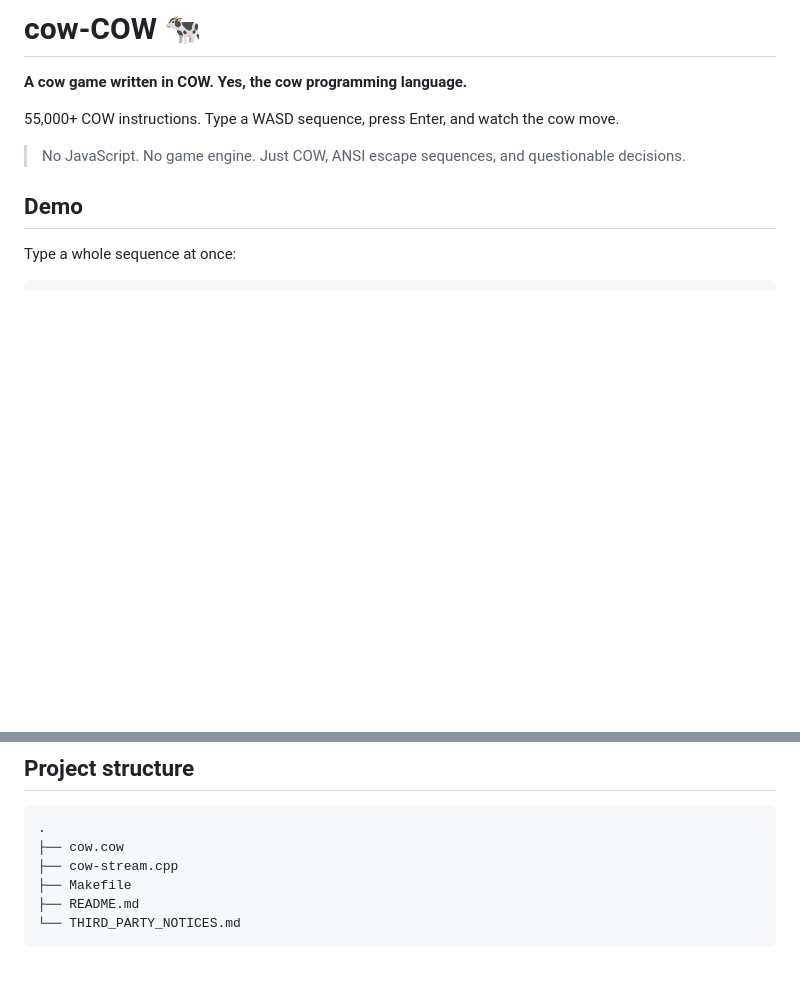
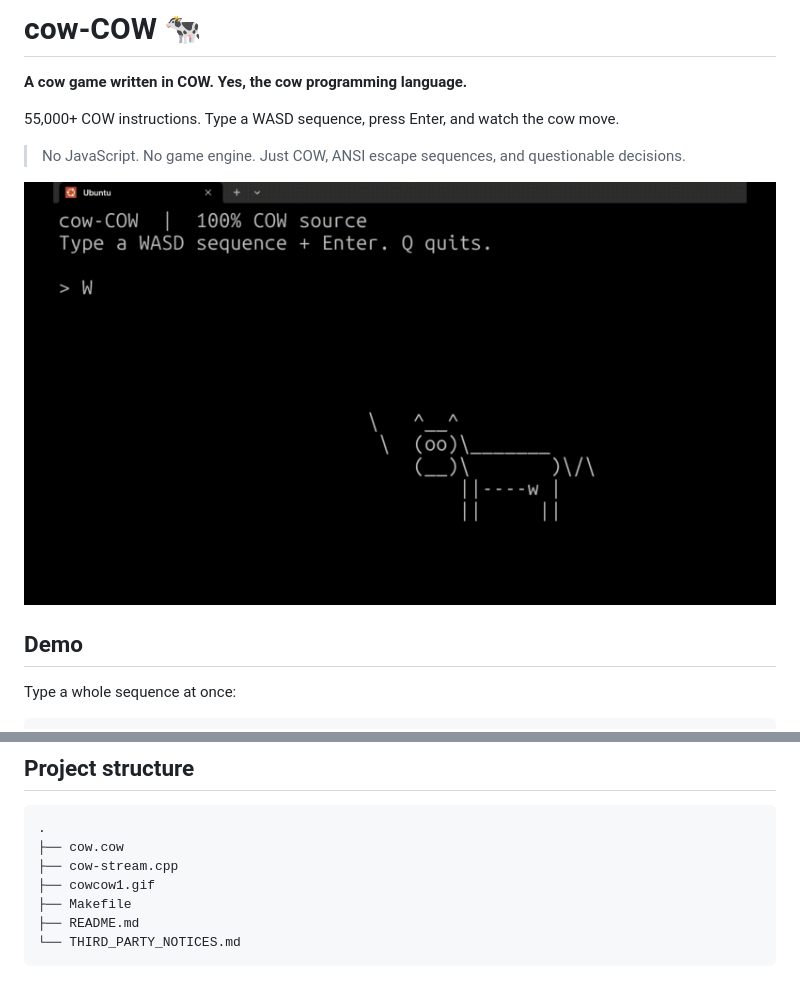
Before and after one commit to yamato1936/cow-COW, a Markdown page: README.md, 2 parts joined by grey strips. GitHub-like rendering; blank space fills up the shorter version.

Commit message:
docs: add animated cow-COW demo

```diff
--- a/README.md
+++ b/README.md
@@ -5,6 +5,8 @@
 55,000+ COW instructions. Type a WASD sequence, press Enter, and watch the cow move.
 
 > No JavaScript. No game engine. Just COW, ANSI escape sequences, and questionable decisions.
+
+![cow-COW demo](cowcow1.gif)
 
 ## Demo
 
@@ -202,6 +204,7 @@ D →
 .
 ├── cow.cow
 ├── cow-stream.cpp
+├── cowcow1.gif
 ├── Makefile
 ├── README.md
 └── THIRD_PARTY_NOTICES.md
```
